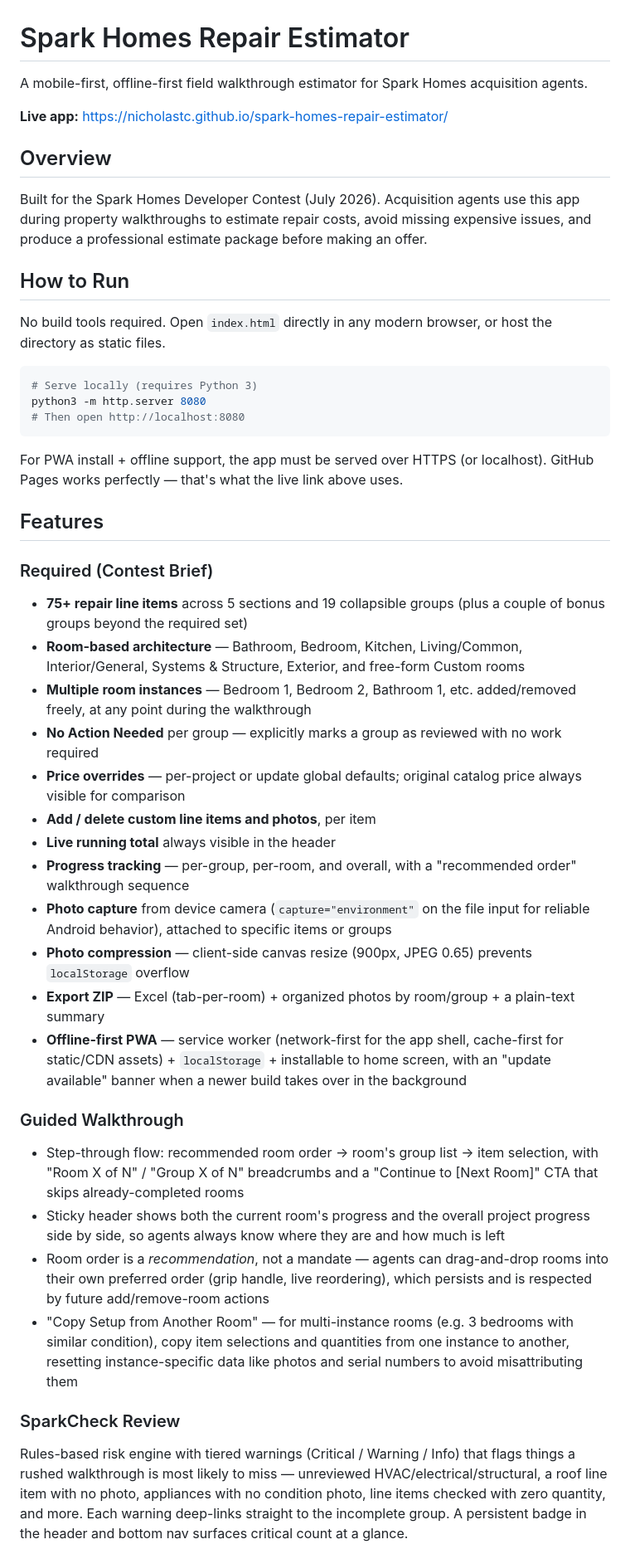
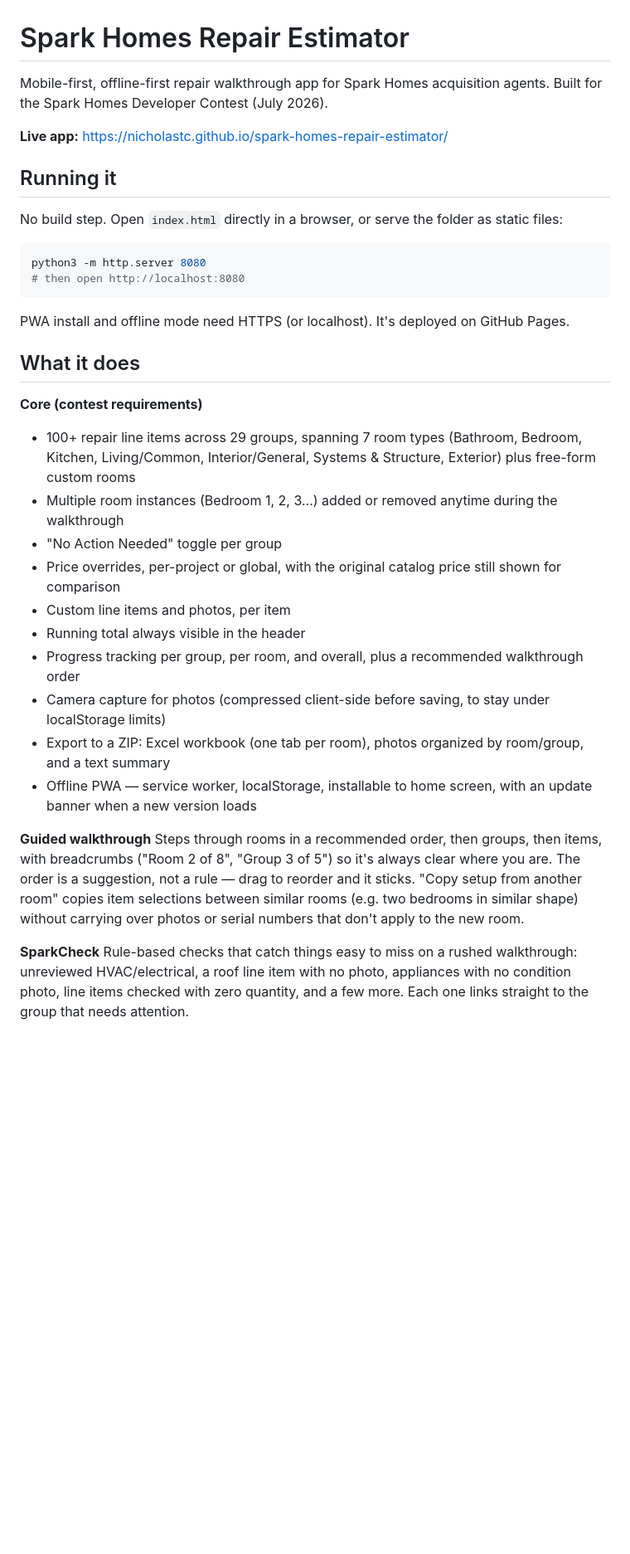
Before and after one commit to NicholasTc/spark-homes-repair-estimator, a Markdown page: README.md, the part around one of its changes. Shown at 83% size. GitHub-like rendering; blank space fills up the shorter version.

````diff
--- a/README.md
+++ b/README.md
@@ -1,47 +1,37 @@
 # Spark Homes Repair Estimator
 
-A mobile-first, offline-first field walkthrough estimator for Spark Homes acquisition agents.
+Mobile-first, offline-first repair walkthrough app for Spark Homes acquisition agents. Built for the Spark Homes Developer Contest (July 2026).
 
 **Live app:** https://nicholastc.github.io/spark-homes-repair-estimator/
 
-## Overview
+## Running it
 
-Built for the Spark Homes Developer Contest (July 2026). Acquisition agents use this app during property walkthroughs to estimate repair costs, avoid missing expensive issues, and produce a professional estimate package before making an offer.
-
-## How to Run
-
-No build tools required. Open `index.html` directly in any modern browser, or host the directory as static files.
+No build step. Open `index.html` directly in a browser, or serve the folder as static files:
 
 ```bash
-# Serve locally (requires Python 3)
 python3 -m http.server 8080
-# Then open http://localhost:8080
+# then open http://localhost:8080
 ```
 
-For PWA install + offline support, the app must be served over HTTPS (or localhost). GitHub Pages works perfectly — that's what the live link above uses.
+PWA install and offline mode need HTTPS (or localhost). It's deployed on GitHub Pages.
 
-## Features
+## What it does
 
-### Required (Contest Brief)
-- **75+ repair line items** across 5 sections and 19 collapsible groups (plus a couple of bonus groups beyond the required set)
-- **Room-based architecture** — Bathroom, Bedroom, Kitchen, Living/Common, Interior/General, Systems & Structure, Exterior, and free-form Custom rooms
-- **Multiple room instances** — Bedroom 1, Bedroom 2, Bathroom 1, etc. added/removed freely, at any point during the walkthrough
-- **No Action Needed** per group — explicitly marks a group as reviewed with no work required
-- **Price overrides** — per-project or update global defaults; original catalog price always visible for comparison
-- **Add / delete custom line items and photos**, per item
-- **Live running total** always visible in the header
-- **Progress tracking** — per-group, per-room, and overall, with a "recommended order" walkthrough sequence
-- **Photo capture** from device camera (`capture="environment"` on the file input for reliable Android behavior), attached to specific items or groups
-- **Photo compression** — client-side canvas resize (900px, JPEG 0.65) prevents `localStorage` overflow
-- **Export ZIP** — Excel (tab-per-room) + organized photos by room/group + a plain-text summary
-- **Offline-first PWA** — service worker (network-first for the app shell, cache-first for static/CDN assets) + `localStorage` + installable to home screen, with an "update available" banner when a newer build takes over in the background
+**Core (contest requirements)**
+- 100+ repair line items across 29 groups, spanning 7 room types (Bathroom, Bedroom, Kitchen, Living/Common, Interior/General, Systems & Structure, Exterior) plus free-form custom rooms
+- Multiple room instances (Bedroom 1, 2, 3...) added or removed anytime during the walkthrough
+- "No Action Needed" toggle per group
+- Price overrides, per-project or global, with the original catalog price still shown for comparison
+- Custom line items and photos, per item
+- Running total always visible in the header
+- Progress tracking per group, per room, and overall, plus a recommended walkthrough order
+- Camera capture for photos (compressed client-side before saving, to stay under localStorage limits)
+- Export to a ZIP: Excel workbook (one tab per room), photos organized by room/group, and a text summary
+- Offline PWA — service worker, localStorage, installable to home screen, with an update banner when a new version loads
 
-### Guided Walkthrough
-- Step-through flow: recommended room order → room's group list → item selection, with "Room X of N" / "Group X of N" breadcrumbs and a "Continue to [Next Room]" CTA that skips already-completed rooms
-- Sticky header shows both the current room's progress and the overall project progress side by side, so agents always know where they are and how much is left
-- Room order is a *recommendation*, not a mandate — agents can drag-and-drop rooms into their own preferred order (grip handle, live reordering), which persists and is respected by future add/remove-room actions
-- "Copy Setup from Another Room" — for multi-instance rooms (e.g. 3 bedrooms with similar condition), copy item selections and quantities from one instance to another, resetting instance-specific data like photos and serial numbers to avoid misattributing them
+**Guided walkthrough**
+Steps through rooms in a recommended order, then groups, then items, with breadcrumbs ("Room 2 of 8", "Group 3 of 5") so it's always clear where you are. The order is a suggestion, not a rule — drag to reorder and it sticks. "Copy setup from another room" copies item selections between similar rooms (e.g. two bedrooms in similar shape) without carrying over photos or serial numbers that don't apply to the new room.
 
-### SparkCheck Review
-Rules-based risk engine with tiered warnings (Critical / Warning / Info) that flags things a rushed walkthrough is most likely to miss — unreviewed HVAC/electrical/structural, a roof line item with no photo, appliances with no condition photo, line items checked with zero quantity, and more. Each warning deep-links straight to the incomplete group. A persistent badge in the header and bottom nav surfaces critical count at a glance.
+**SparkCheck**
+Rule-based checks that catch things easy to miss on a rushed walkthrough: unreviewed HVAC/electrical, a roof line item with no photo, appliances with no condition photo, line items checked with zero quantity, and a few more. Each one links straight to the group that needs attention.
 
````
Also changed, not shown: other parts of README.md (+26 -46 lines).
